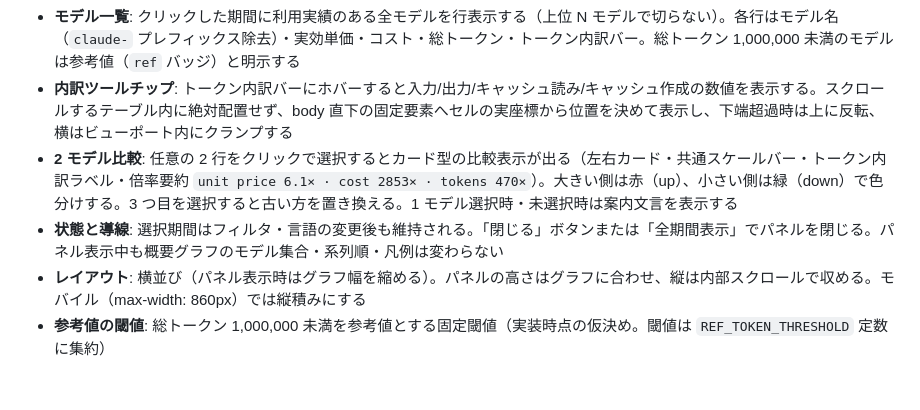
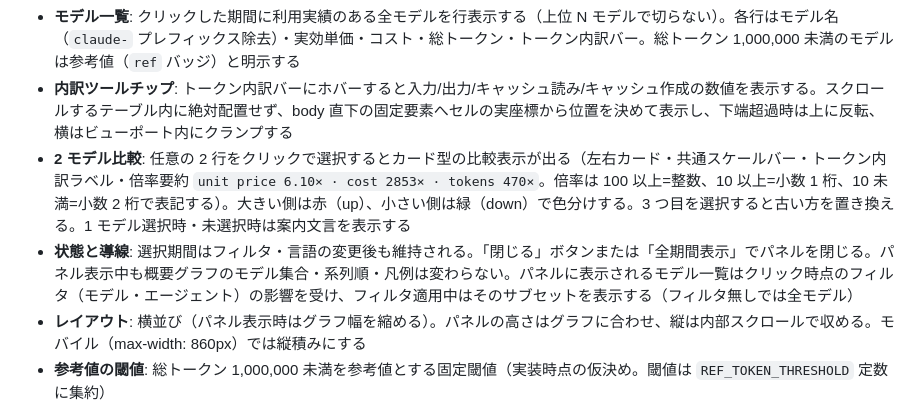
Before and after one commit to ba0918/ccusage-ledger, a Markdown page: docs/spec/dashboard.md, the part around the change. GitHub-like rendering; blank space fills up the shorter version.

```diff
--- a/docs/spec/dashboard.md
+++ b/docs/spec/dashboard.md
@@ -95,8 +95,8 @@ ccusage の JSON はトップレベルに `daily` / `weekly` / `monthly` など
 
 - **モデル一覧**: クリックした期間に利用実績のある全モデルを行表示する（上位 N モデルで切らない）。各行はモデル名（`claude-` プレフィックス除去）・実効単価・コスト・総トークン・トークン内訳バー。総トークン 1,000,000 未満のモデルは参考値（`ref` バッジ）と明示する
 - **内訳ツールチップ**: トークン内訳バーにホバーすると入力/出力/キャッシュ読み/キャッシュ作成の数値を表示する。スクロールするテーブル内に絶対配置せず、body 直下の固定要素へセルの実座標から位置を決めて表示し、下端超過時は上に反転、横はビューポート内にクランプする
-- **2 モデル比較**: 任意の 2 行をクリックで選択するとカード型の比較表示が出る（左右カード・共通スケールバー・トークン内訳ラベル・倍率要約 `unit price 6.1× · cost 2853× · tokens 470×`）。大きい側は赤（up）、小さい側は緑（down）で色分けする。3 つ目を選択すると古い方を置き換える。1 モデル選択時・未選択時は案内文言を表示する
-- **状態と導線**: 選択期間はフィルタ・言語の変更後も維持される。「閉じる」ボタンまたは「全期間表示」でパネルを閉じる。パネル表示中も概要グラフのモデル集合・系列順・凡例は変わらない
+- **2 モデル比較**: 任意の 2 行をクリックで選択するとカード型の比較表示が出る（左右カード・共通スケールバー・トークン内訳ラベル・倍率要約 `unit price 6.10× · cost 2853× · tokens 470×`。倍率は 100 以上=整数、10 以上=小数 1 桁、10 未満=小数 2 桁で表記する）。大きい側は赤（up）、小さい側は緑（down）で色分けする。3 つ目を選択すると古い方を置き換える。1 モデル選択時・未選択時は案内文言を表示する
+- **状態と導線**: 選択期間はフィルタ・言語の変更後も維持される。「閉じる」ボタンまたは「全期間表示」でパネルを閉じる。パネル表示中も概要グラフのモデル集合・系列順・凡例は変わらない。パネルに表示されるモデル一覧はクリック時点のフィルタ（モデル・エージェント）の影響を受け、フィルタ適用中はそのサブセットを表示する（フィルタ無しでは全モデル）
 - **レイアウト**: 横並び（パネル表示時はグラフ幅を縮める）。パネルの高さはグラフに合わせ、縦は内部スクロールで収める。モバイル（max-width: 860px）では縦積みにする
 - **参考値の閾値**: 総トークン 1,000,000 未満を参考値とする固定閾値（実装時点の仮決め。閾値は `REF_TOKEN_THRESHOLD` 定数に集約）
 - **実効単価の定義**: 実効単価 = コスト ÷ 総トークン × 1,000,000。過去の実績のみに基づき、モデルの品質を評価するものではない（比較表示の注記で明示）
```
Also changed, not shown: AGENTS.md (+7 -2 lines), README.md (+2 -1 lines).
